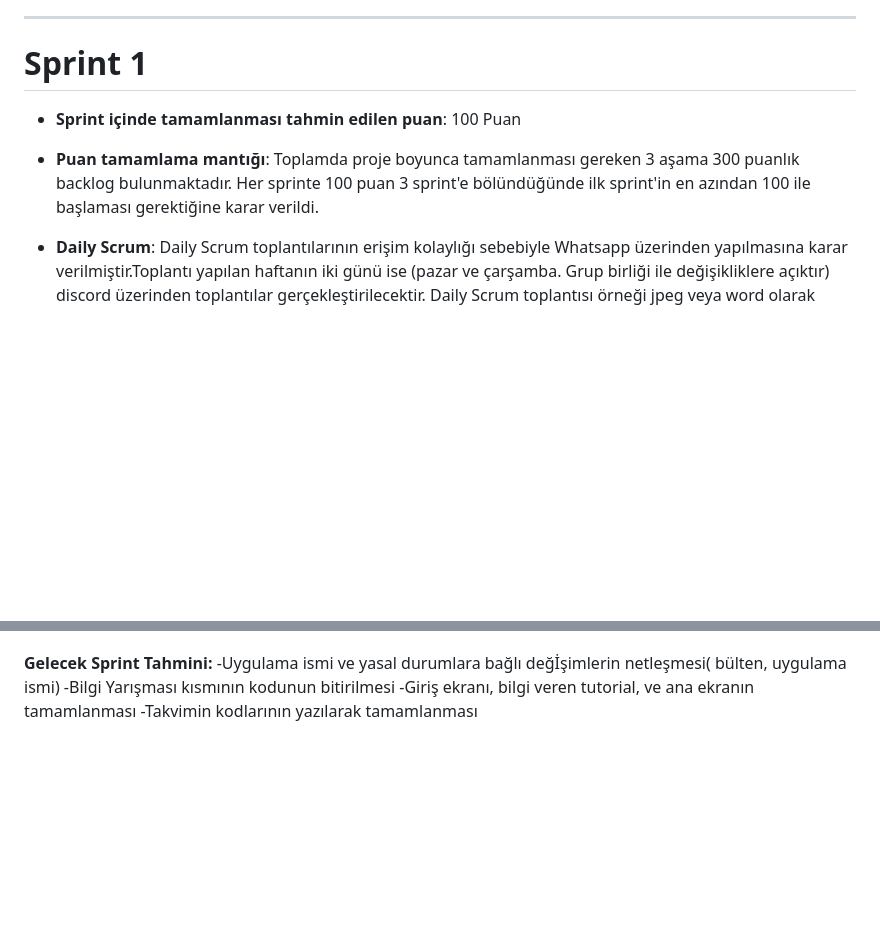
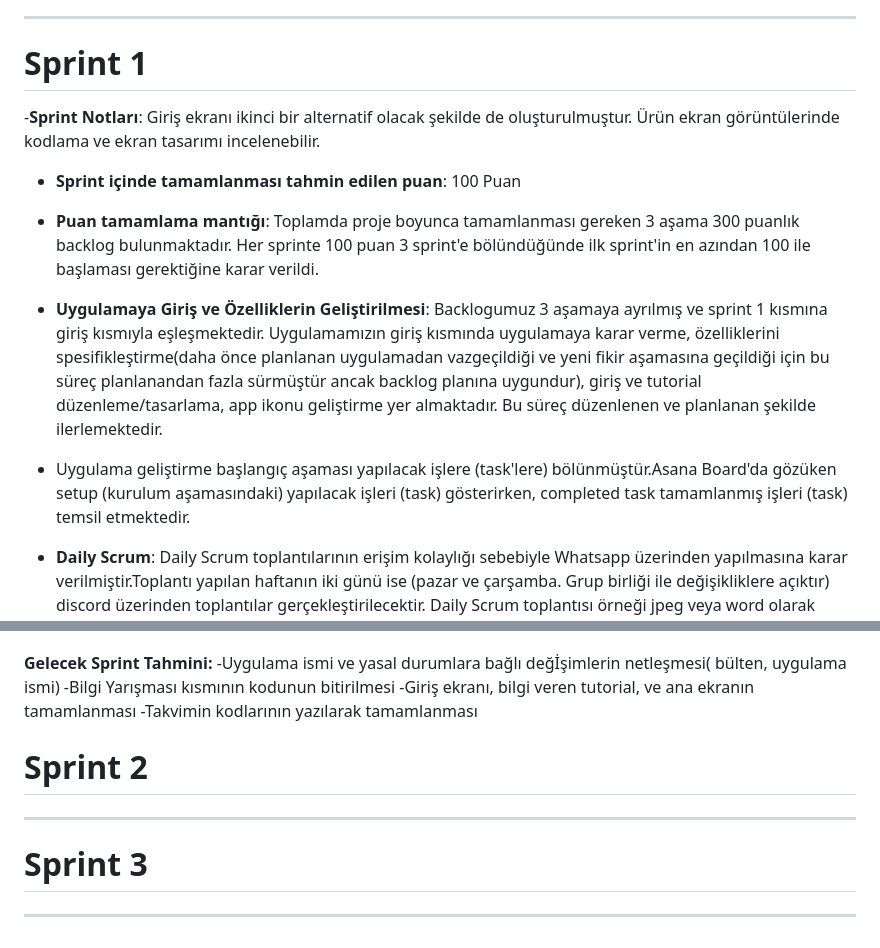
Before and after one commit to Bootcamp-takimimiz/F-108, a Markdown page: README.md, 2 parts joined by grey strips. Rendered like a GitHub page; blank space fills up the shorter version.

```diff
--- a/README.md
+++ b/README.md
@@ -86,9 +86,15 @@ Sürdürülebilir yaşam bilgi formu : Kullanıcıya video, yazı-makale-podcast
 
 # Sprint 1
 
+-**Sprint Notları**: Giriş ekranı ikinci bir alternatif olacak şekilde de oluşturulmuştur. Ürün ekran görüntülerinde kodlama ve ekran tasarımı incelenebilir.
+
 - **Sprint içinde tamamlanması tahmin edilen puan**: 100 Puan
 
 - **Puan tamamlama mantığı**: Toplamda proje boyunca tamamlanması gereken 3 aşama 300 puanlık backlog bulunmaktadır. Her sprinte 100 puan  3 sprint'e bölündüğünde ilk sprint'in en azından 100 ile başlaması gerektiğine karar verildi.
+
+- **Uygulamaya Giriş ve Özelliklerin Geliştirilmesi**: Backlogumuz 3 aşamaya ayrılmış ve sprint 1 kısmına giriş kısmıyla eşleşmektedir. Uygulamamızın giriş kısmında uygulamaya karar verme, özelliklerini spesifikleştirme(daha önce planlanan uygulamadan vazgeçildiği ve yeni fikir aşamasına geçildiği için bu süreç planlanandan fazla sürmüştür ancak backlog planına uygundur), giriş ve tutorial düzenleme/tasarlama, app ikonu geliştirme yer almaktadır. Bu süreç düzenlenen ve planlanan şekilde ilerlemektedir.
+
+- Uygulama geliştirme başlangıç aşaması yapılacak işlere (task'lere) bölünmüştür.Asana Board'da  gözüken setup (kurulum aşamasındaki) yapılacak işleri (task) gösterirken, completed task tamamlanmış işleri (task)  temsil etmektedir.
 
 - **Daily Scrum**: Daily Scrum toplantılarının erişim kolaylığı sebebiyle Whatsapp üzerinden yapılmasına karar verilmiştir.Toplantı yapılan haftanın iki günü ise (pazar ve çarşamba. Grup birliği ile değişikliklere açıktır) discord üzerinden toplantılar gerçekleştirilecektir. Daily Scrum toplantısı örneği jpeg veya word olarak Readme'de tarafımızdan paylaşılmaktadır:
 
@@ -135,3 +141,11 @@ Yunus Kayhan.
 -Bilgi Yarışması kısmının kodunun bitirilmesi
 -Giriş ekranı, bilgi veren tutorial, ve ana ekranın tamamlanması
 -Takvimin kodlarının yazılarak tamamlanması
+
+# Sprint 2
+
+---
+
+# Sprint 3
+
+---
```
